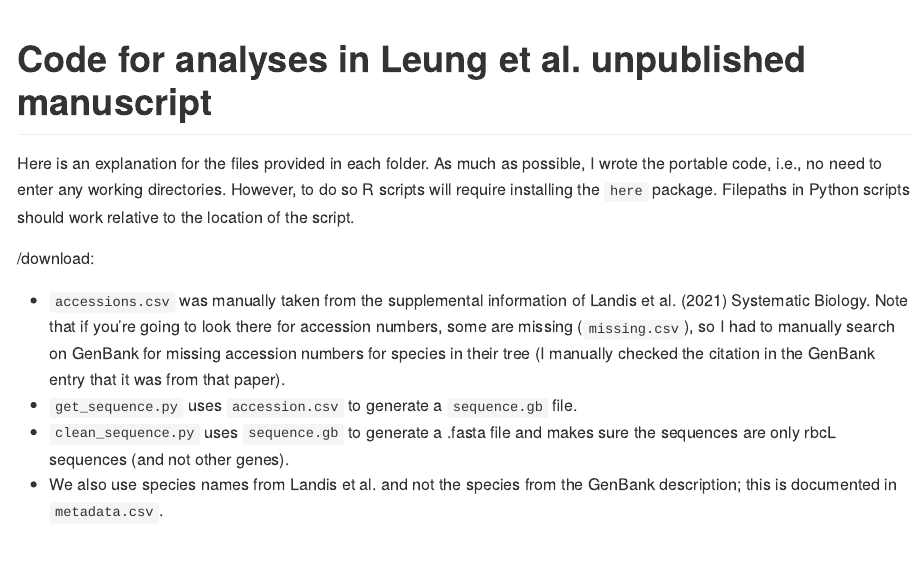
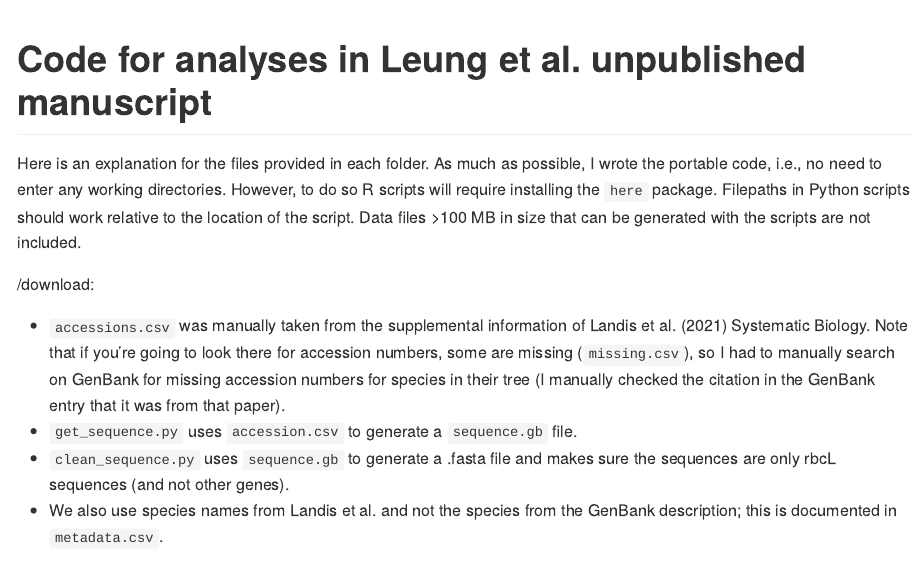
Before and after one commit to aleungplants/viburnum-rubisco, an R Markdown document (README.Rmd): the page in a window 1100 px wide, from its top. Rendered offline with R 4.5, knitr and Pandoc, with nearby package versions.

Commit message:
Note about excluding large files

```diff
--- a/README.Rmd
+++ b/README.Rmd
@@ -3,7 +3,7 @@ title: "Code for analyses in Leung et al. unpublished manuscript"
 output: github_document
 ---
 
-Here is an explanation for the files provided in each folder. As much as possible, I wrote the portable code, i.e., no need to enter any working directories. However, to do so R scripts will require installing the `here` package. Filepaths in Python scripts should work relative to the location of the script.
+Here is an explanation for the files provided in each folder. As much as possible, I wrote the portable code, i.e., no need to enter any working directories. However, to do so R scripts will require installing the `here` package. Filepaths in Python scripts should work relative to the location of the script. Data files >100 MB in size that can be generated with the scripts are not included.
 
 /download:
 
```
Also changed, not shown: README.md.
